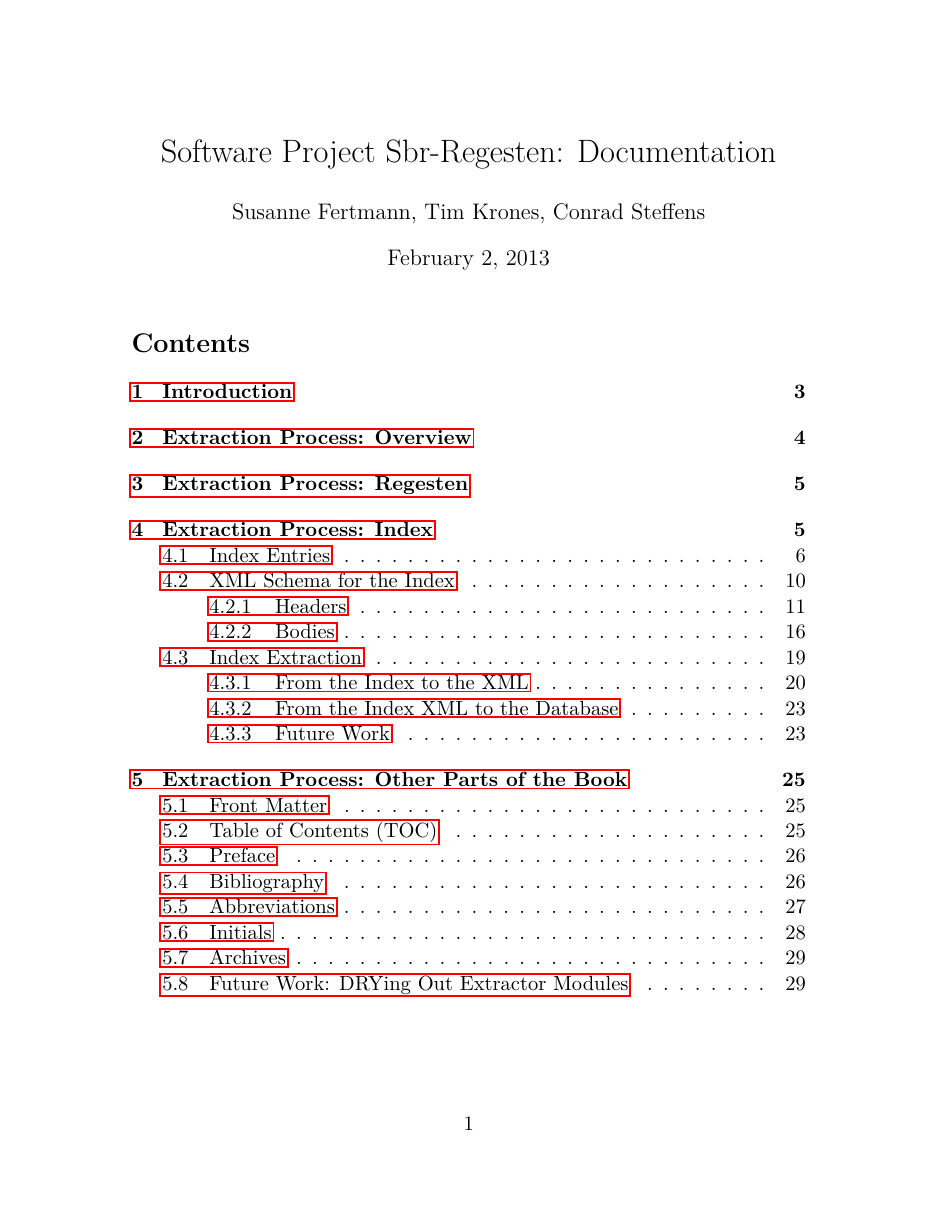
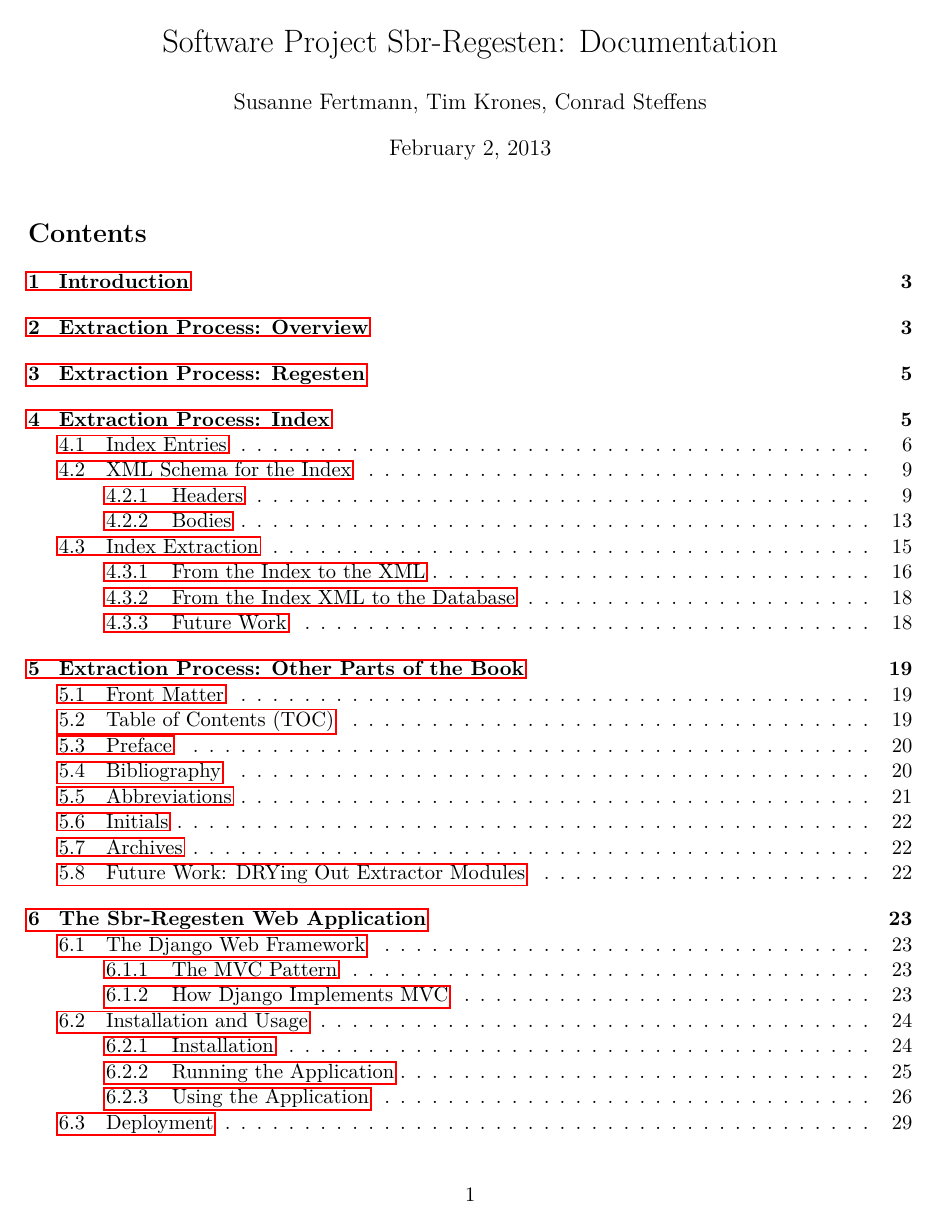
Before and after one commit to susfert/sbr-regesten, a LaTeX document (doc/doc.tex): page 1 of 68 before the commit and page 1 of 53 after it. Compiled offline with pdfLaTeX.

Commit message:
Add geometry package and set page margins

```diff
--- a/doc/doc.tex
+++ b/doc/doc.tex
@@ -7,6 +7,7 @@
 \usepackage[T1]{fontenc}
 \usepackage{lmodern}
 \usepackage{tabularx}
+\usepackage[top=2.5cm, bottom=3cm, left=2.5cm, right=2.5cm]{geometry}
 \setlength{\parindent}{0.0in}
 
 \begin{document}
```
